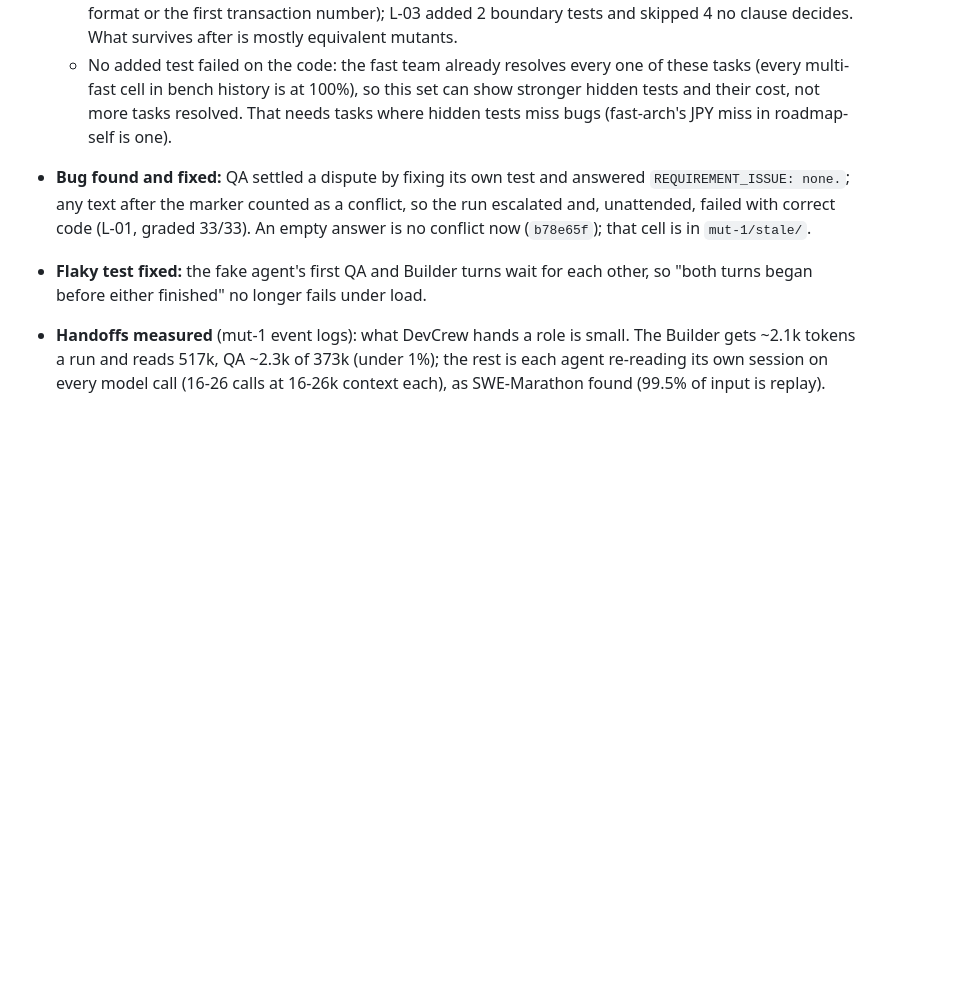
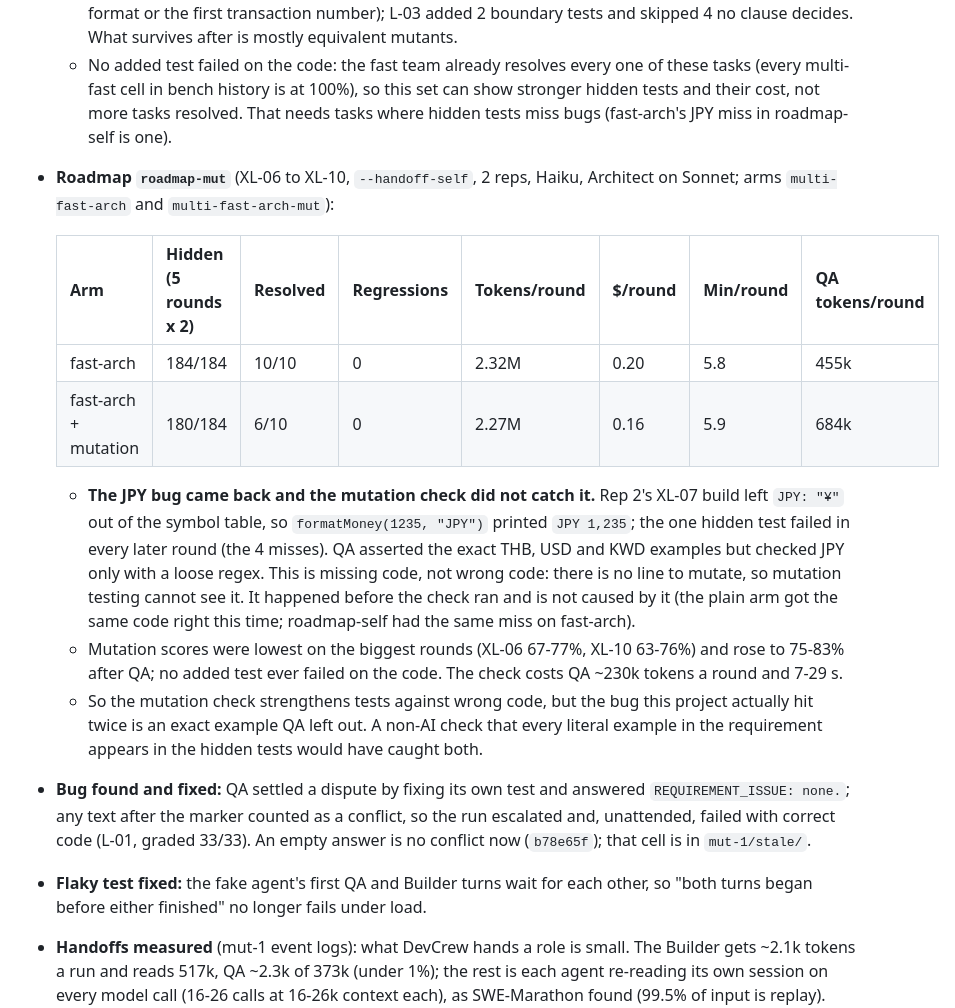
Before and after one commit to aminballoon/DevCrew-Studio, a Markdown page: docs/STATUS.md, the part around the change. Rendered like a GitHub page; blank space fills up the shorter version.

Commit message:
Status: roadmap-mut, fast-arch with and without the mutation check
Co-Authored-By: Claude Opus 5.5 <noreply@anthropic.com>

```diff
--- a/docs/STATUS.md
+++ b/docs/STATUS.md
@@ -15,6 +15,16 @@
   - The check costs QA about 120k tokens a run and 13-34 s of test runs. Lower total tokens on the mutation arm come from the Reviewer (630k vs 392k a run, range 0.25-1.3M), not from the check.
   - QA used survivors well: S-01 added 3 tests that killed all 3; L-02 skipped both (no clause sets a key format or the first transaction number); L-03 added 2 boundary tests and skipped 4 no clause decides. What survives after is mostly equivalent mutants.
   - No added test failed on the code: the fast team already resolves every one of these tasks (every multi-fast cell in bench history is at 100%), so this set can show stronger hidden tests and their cost, not more tasks resolved. That needs tasks where hidden tests miss bugs (fast-arch's JPY miss in roadmap-self is one).
+- **Roadmap `roadmap-mut`** (XL-06 to XL-10, `--handoff-self`, 2 reps, Haiku, Architect on Sonnet; arms `multi-fast-arch` and `multi-fast-arch-mut`):
+
+  | Arm | Hidden (5 rounds x 2) | Resolved | Regressions | Tokens/round | $/round | Min/round | QA tokens/round |
+  |---|---|---|---|---|---|---|---|
+  | fast-arch | 184/184 | 10/10 | 0 | 2.32M | 0.20 | 5.8 | 455k |
+  | fast-arch + mutation | 180/184 | 6/10 | 0 | 2.27M | 0.16 | 5.9 | 684k |
+
+  - **The JPY bug came back and the mutation check did not catch it.** Rep 2's XL-07 build left `JPY: "¥"` out of the symbol table, so `formatMoney(1235, "JPY")` printed `JPY 1,235`; the one hidden test failed in every later round (the 4 misses). QA asserted the exact THB, USD and KWD examples but checked JPY only with a loose regex. This is missing code, not wrong code: there is no line to mutate, so mutation testing cannot see it. It happened before the check ran and is not caused by it (the plain arm got the same code right this time; roadmap-self had the same miss on fast-arch).
+  - Mutation scores were lowest on the biggest rounds (XL-06 67-77%, XL-10 63-76%) and rose to 75-83% after QA; no added test ever failed on the code. The check costs QA ~230k tokens a round and 7-29 s.
+  - So the mutation check strengthens tests against wrong code, but the bug this project actually hit twice is an exact example QA left out. A non-AI check that every literal example in the requirement appears in the hidden tests would have caught both.
 - **Bug found and fixed:** QA settled a dispute by fixing its own test and answered `REQUIREMENT_ISSUE: none.`; any text after the marker counted as a conflict, so the run escalated and, unattended, failed with correct code (L-01, graded 33/33). An empty answer is no conflict now (`b78e65f`); that cell is in `mut-1/stale/`.
 - **Flaky test fixed:** the fake agent's first QA and Builder turns wait for each other, so "both turns began before either finished" no longer fails under load.
 - **Handoffs measured** (mut-1 event logs): what DevCrew hands a role is small. The Builder gets ~2.1k tokens a run and reads 517k, QA ~2.3k of 373k (under 1%); the rest is each agent re-reading its own session on every model call (16-26 calls at 16-26k context each), as SWE-Marathon found (99.5% of input is replay). The Reviewer was the exception: 17.5k tokens pasted, 59% of the diff being QA's hidden tests (src/ 21%, the Builder's tests 18%), which it is told not to review.
```
